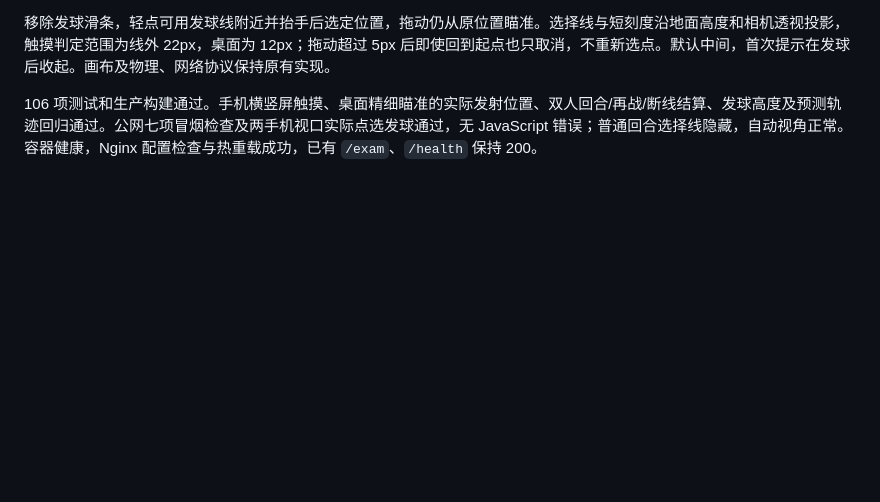
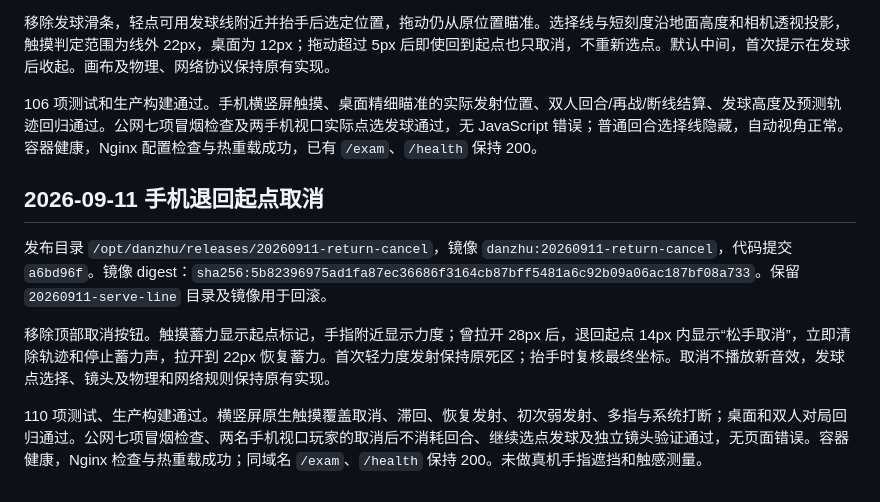
Before and after one commit to Waterelement23/danzhu, a Markdown page: deploy/README.md, the part around the change. GitHub-like rendering; blank space fills up the shorter version.

Commit message:
Document verified mobile cancellation deployment

```diff
--- a/deploy/README.md
+++ b/deploy/README.md
@@ -122,3 +122,11 @@ node --import tsx scripts/deployment-smoke.ts https://www.learntaskrevise.asia/d
 移除发球滑条，轻点可用发球线附近并抬手后选定位置，拖动仍从原位置瞄准。选择线与短刻度沿地面高度和相机透视投影，触摸判定范围为线外 22px，桌面为 12px；拖动超过 5px 后即使回到起点也只取消，不重新选点。默认中间，首次提示在发球后收起。画布及物理、网络协议保持原有实现。
 
 106 项测试和生产构建通过。手机横竖屏触摸、桌面精细瞄准的实际发射位置、双人回合/再战/断线结算、发球高度及预测轨迹回归通过。公网七项冒烟检查及两手机视口实际点选发球通过，无 JavaScript 错误；普通回合选择线隐藏，自动视角正常。容器健康，Nginx 配置检查与热重载成功，已有 `/exam`、`/health` 保持 200。
+
+## 2026-09-11 手机退回起点取消
+
+发布目录 `/opt/danzhu/releases/20260911-return-cancel`，镜像 `danzhu:20260911-return-cancel`，代码提交 `a6bd96f`。镜像 digest：`sha256:5b82396975ad1fa87ec36686f3164cb87bff5481a6c92b09a06ac187bf08a733`。保留 `20260911-serve-line` 目录及镜像用于回滚。
+
+移除顶部取消按钮。触摸蓄力显示起点标记，手指附近显示力度；曾拉开 28px 后，退回起点 14px 内显示“松手取消”，立即清除轨迹和停止蓄力声，拉开到 22px 恢复蓄力。首次轻力度发射保持原死区；抬手时复核最终坐标。取消不播放新音效，发球点选择、镜头及物理和网络规则保持原有实现。
+
+110 项测试、生产构建通过。横竖屏原生触摸覆盖取消、滞回、恢复发射、初次弱发射、多指与系统打断；桌面和双人对局回归通过。公网七项冒烟检查、两名手机视口玩家的取消后不消耗回合、继续选点发球及独立镜头验证通过，无页面错误。容器健康，Nginx 检查与热重载成功；同域名 `/exam`、`/health` 保持 200。未做真机手指遮挡和触感测量。
```
Also changed, not shown: 1 other file.
